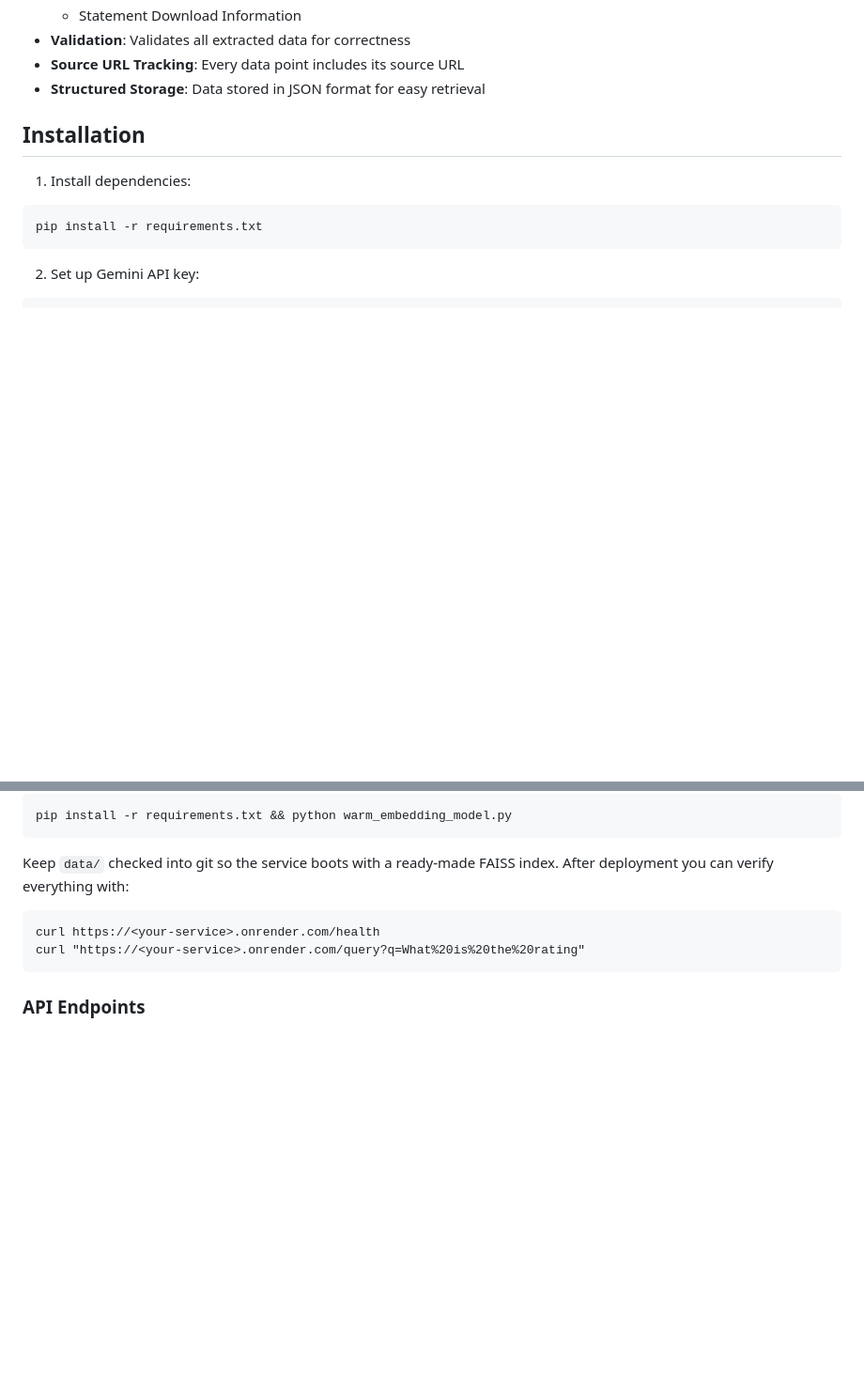
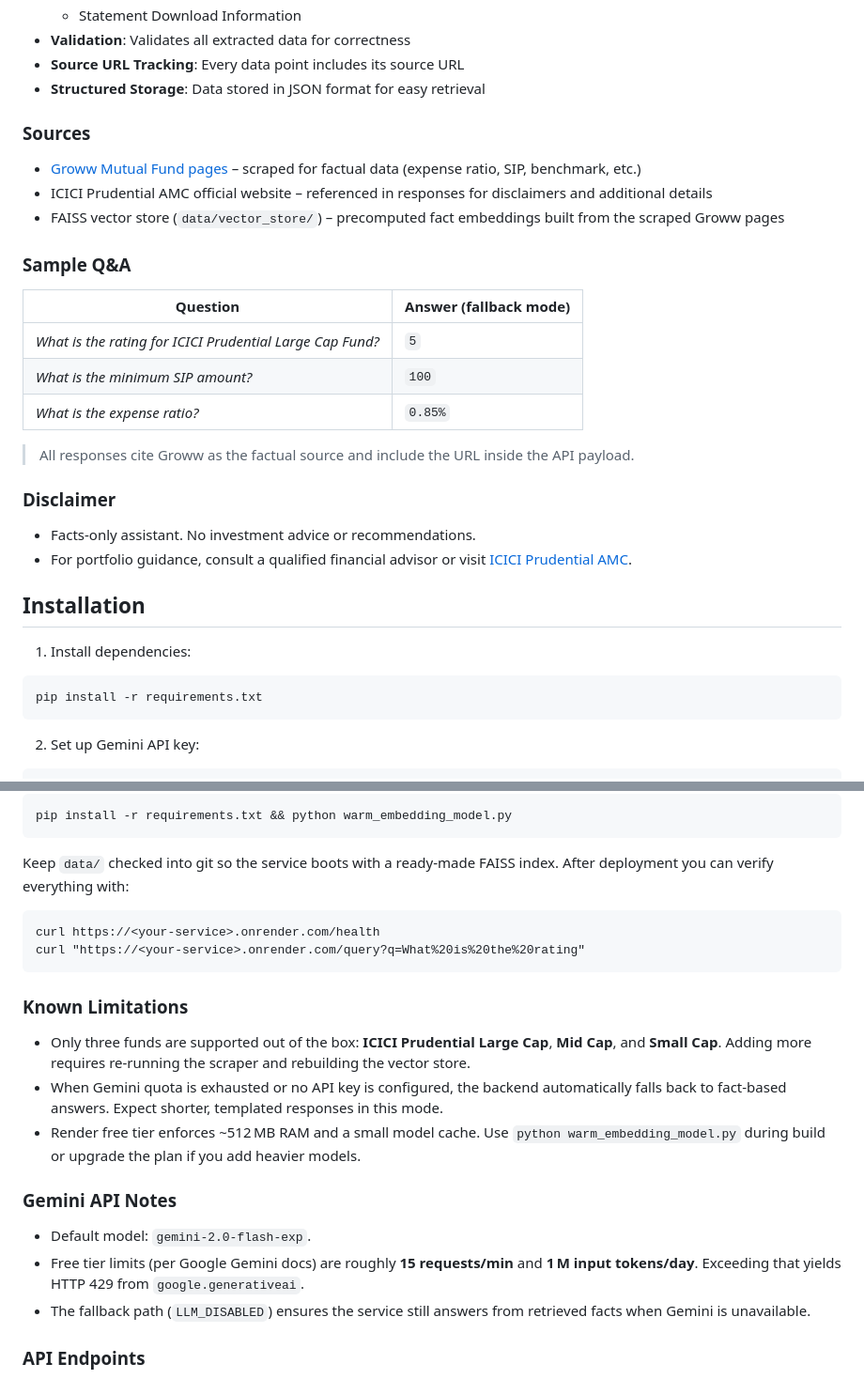
Before and after one commit to sriram07ms-collab/M1MFNLP, a Markdown page: README.md, 2 parts joined by grey strips. Shown at 94% size. Drawn GitHub-style; blank space fills up the shorter version.

Commit message:
Document sources, sample Q&A, and limitations

````diff
--- a/README.md
+++ b/README.md
@@ -45,6 +45,27 @@ The system follows a modular architecture:
 - **Validation**: Validates all extracted data for correctness
 - **Source URL Tracking**: Every data point includes its source URL
 - **Structured Storage**: Data stored in JSON format for easy retrieval
+
+### Sources
+
+- [Groww Mutual Fund pages](https://groww.in/mutual-funds) – scraped for factual data (expense ratio, SIP, benchmark, etc.)
+- ICICI Prudential AMC official website – referenced in responses for disclaimers and additional details
+- FAISS vector store (`data/vector_store/`) – precomputed fact embeddings built from the scraped Groww pages
+
+### Sample Q&A
+
+| Question | Answer (fallback mode) |
+| --- | --- |
+| *What is the rating for ICICI Prudential Large Cap Fund?* | `5` |
+| *What is the minimum SIP amount?* | `100` |
+| *What is the expense ratio?* | `0.85%` |
+
+> All responses cite Groww as the factual source and include the URL inside the API payload.
+
+### Disclaimer
+
+- Facts-only assistant. No investment advice or recommendations.
+- For portfolio guidance, consult a qualified financial advisor or visit [ICICI Prudential AMC](https://www.icicipruamc.com/).
 
 ## Installation
 
@@ -242,6 +263,18 @@ curl https://<your-service>.onrender.com/health
 curl "https://<your-service>.onrender.com/query?q=What%20is%20the%20rating"
 ```
 
+### Known Limitations
+
+- Only three funds are supported out of the box: **ICICI Prudential Large Cap**, **Mid Cap**, and **Small Cap**. Adding more requires re-running the scraper and rebuilding the vector store.
+- When Gemini quota is exhausted or no API key is configured, the backend automatically falls back to fact-based answers. Expect shorter, templated responses in this mode.
+- Render free tier enforces ~512 MB RAM and a small model cache. Use `python warm_embedding_model.py` during build or upgrade the plan if you add heavier models.
+
+### Gemini API Notes
+
+- Default model: `gemini-2.0-flash-exp`.
+- Free tier limits (per Google Gemini docs) are roughly **15 requests/min** and **1 M input tokens/day**. Exceeding that yields HTTP 429 from `google.generativeai`.
+- The fallback path (`LLM_DISABLED`) ensures the service still answers from retrieved facts when Gemini is unavailable.
+
 ### API Endpoints
 
 - `GET /` - API information
````
